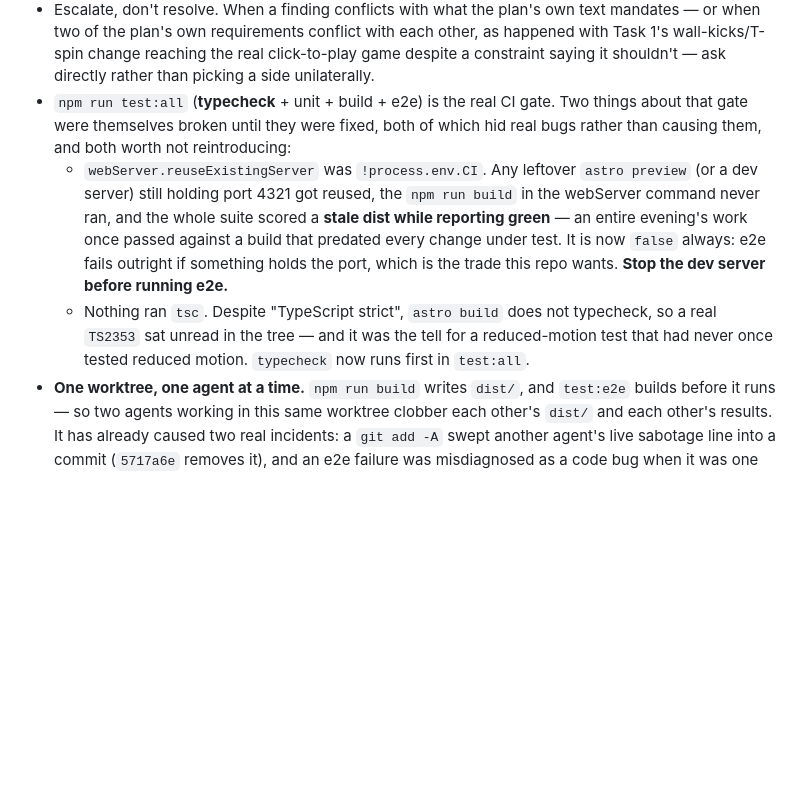
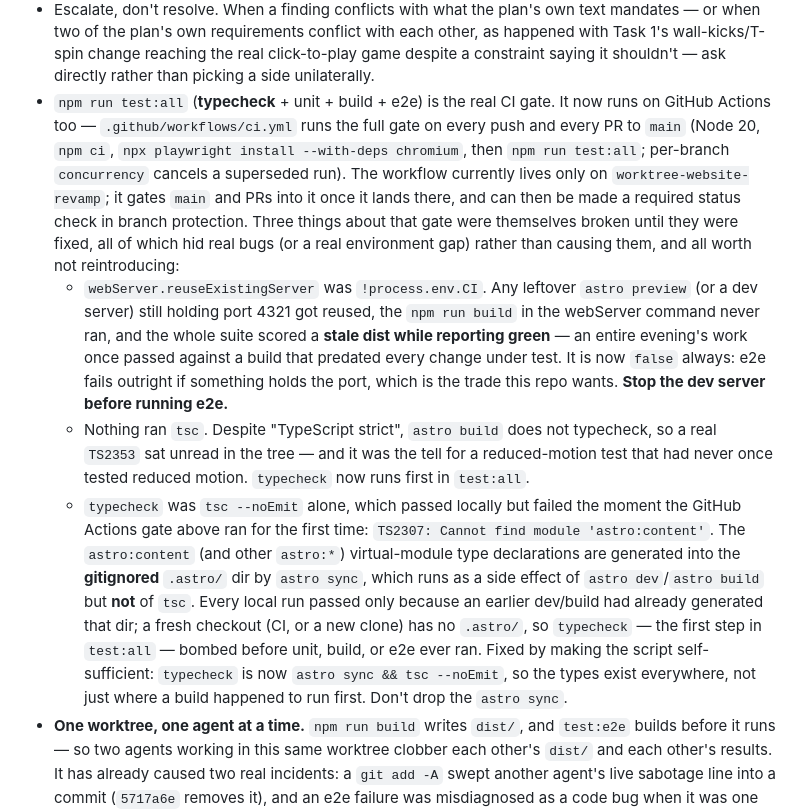
Before and after one commit to JohnN05/website, a Markdown page: CLAUDE.md, the part around the change. GitHub-like rendering; blank space fills up the shorter version.

Commit message:
docs: record GitHub Actions CI + the astro sync typecheck fix
Note in Workflow preferences that test:all now runs on GitHub Actions
(.github/workflows/ci.yml) on push and PR to main, and document the
astro:content/TS2307 gate failure and its `astro sync && tsc --noEmit`
fix as the third "the gate itself was broken" lesson.

Co-Authored-By: Claude Opus 4.8 <noreply@anthropic.com>

```diff
--- a/CLAUDE.md
+++ b/CLAUDE.md
@@ -1474,9 +1474,16 @@ Old CRA site's commit history is preserved — useful for content reference
   reaching the real click-to-play game despite a constraint saying it
   shouldn't — ask directly rather than picking a side unilaterally.
 - `npm run test:all` (**typecheck** + unit + build + e2e) is the real CI
-  gate. Two things about that gate were themselves broken until they were
-  fixed, both of which hid real bugs rather than causing them, and both
-  worth not reintroducing:
+  gate. It now runs on GitHub Actions too — `.github/workflows/ci.yml`
+  runs the full gate on every push and every PR to `main` (Node 20,
+  `npm ci`, `npx playwright install --with-deps chromium`, then
+  `npm run test:all`; per-branch `concurrency` cancels a superseded run).
+  The workflow currently lives only on `worktree-website-revamp`; it gates
+  `main` and PRs into it once it lands there, and can then be made a
+  required status check in branch protection. Three things about that gate
+  were themselves broken until they were fixed, all of which hid real bugs
+  (or a real environment gap) rather than causing them, and all worth not
+  reintroducing:
   - `webServer.reuseExistingServer` was `!process.env.CI`. Any leftover
     `astro preview` (or a dev server) still holding port 4321 got reused,
     the `npm run build` in the webServer command never ran, and the whole
@@ -1489,6 +1496,19 @@ Old CRA site's commit history is preserved — useful for content reference
     typecheck, so a real `TS2353` sat unread in the tree — and it was the
     tell for a reduced-motion test that had never once tested reduced
     motion. `typecheck` now runs first in `test:all`.
+  - `typecheck` was `tsc --noEmit` alone, which passed locally but failed
+    the moment the GitHub Actions gate above ran for the first time:
+    `TS2307: Cannot find module 'astro:content'`. The `astro:content` (and
+    other `astro:*`) virtual-module type declarations are generated into
+    the **gitignored** `.astro/` dir by `astro sync`, which runs as a side
+    effect of `astro dev`/`astro build` but **not** of `tsc`. Every local
+    run passed only because an earlier dev/build had already generated that
+    dir; a fresh checkout (CI, or a new clone) has no `.astro/`, so
+    `typecheck` — the first step in `test:all` — bombed before unit, build,
+    or e2e ever ran. Fixed by making the script self-sufficient:
+    `typecheck` is now `astro sync && tsc --noEmit`, so the types exist
+    everywhere, not just where a build happened to run first. Don't drop
+    the `astro sync`.
 - **One worktree, one agent at a time.** `npm run build` writes `dist/`, and
   `test:e2e` builds before it runs — so two agents working in this same
   worktree clobber each other's `dist/` and each other's results. It has
```
